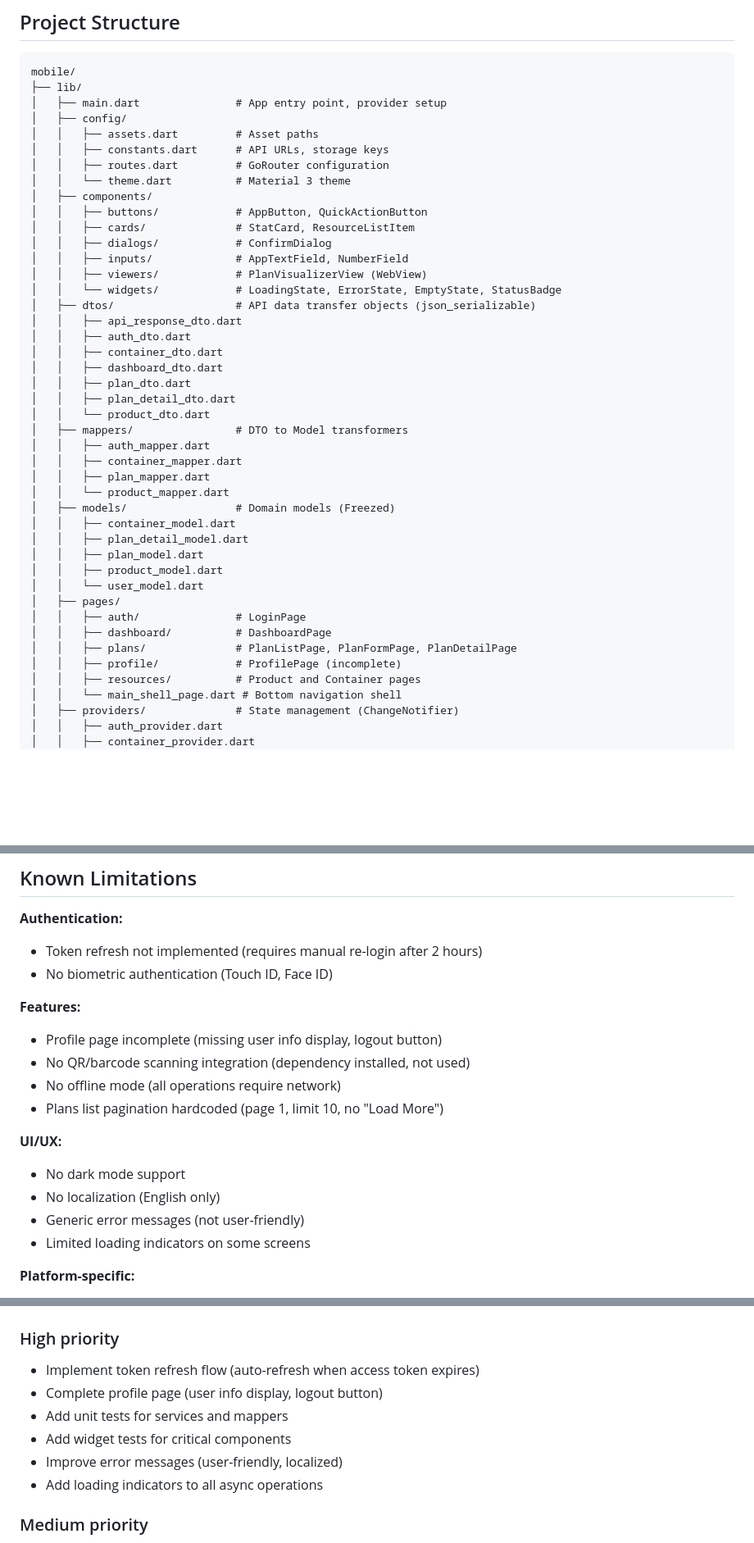
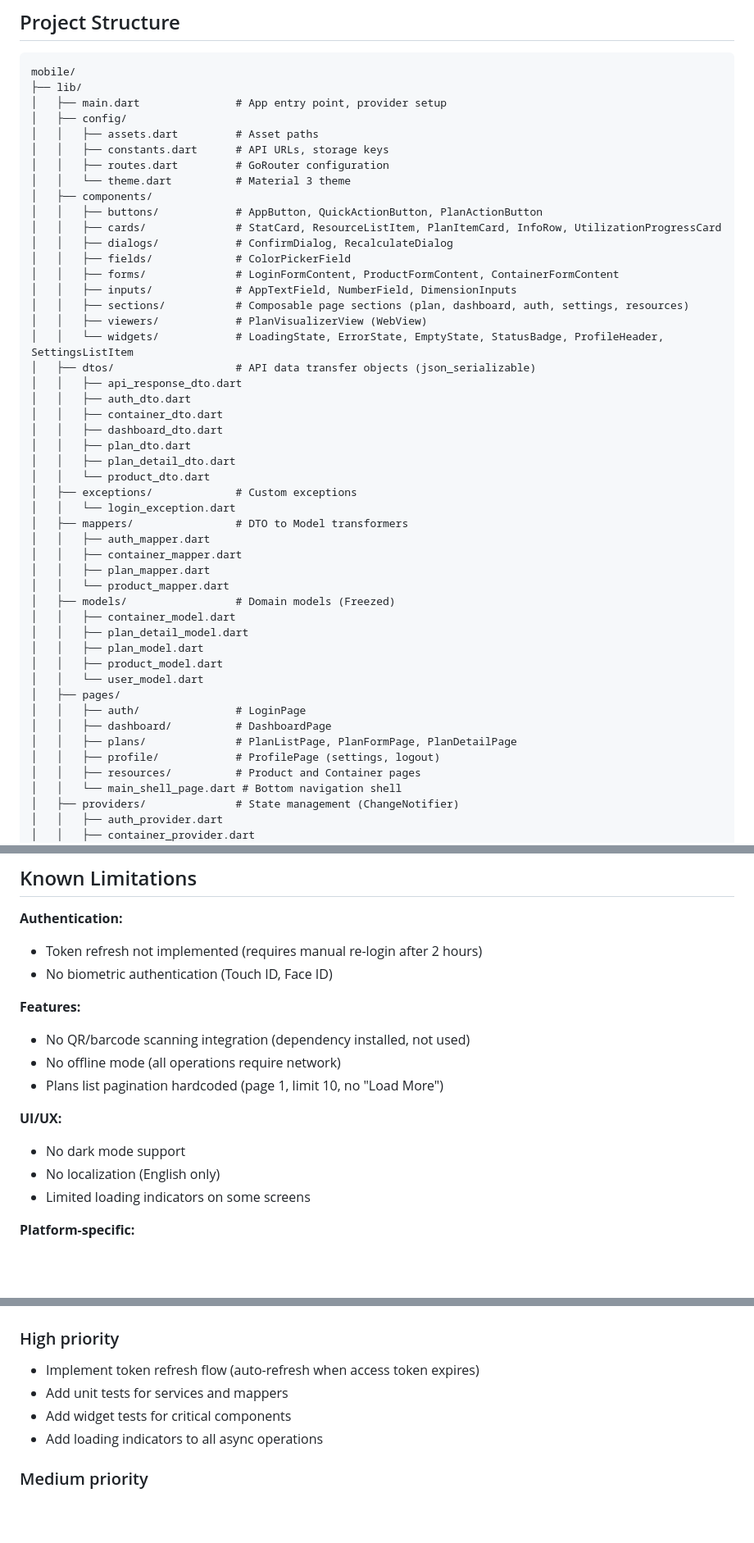
Before and after one commit to ekastn/load-stuffing-calculator, a Markdown page: mobile/README.md, 3 parts joined by grey strips. Shown at 82% size. Drawn GitHub-style; blank space fills up the shorter version.

Commit message:
docs(mobile): update mobmile/README.md

```diff
--- a/mobile/README.md
+++ b/mobile/README.md
@@ -150,12 +150,15 @@ mobile/
 │   │   ├── routes.dart         # GoRouter configuration
 │   │   └── theme.dart          # Material 3 theme
 │   ├── components/
-│   │   ├── buttons/            # AppButton, QuickActionButton
-│   │   ├── cards/              # StatCard, ResourceListItem
-│   │   ├── dialogs/            # ConfirmDialog
-│   │   ├── inputs/             # AppTextField, NumberField
+│   │   ├── buttons/            # AppButton, QuickActionButton, PlanActionButton
+│   │   ├── cards/              # StatCard, ResourceListItem, PlanItemCard, InfoRow, UtilizationProgressCard
+│   │   ├── dialogs/            # ConfirmDialog, RecalculateDialog
+│   │   ├── fields/             # ColorPickerField
+│   │   ├── forms/              # LoginFormContent, ProductFormContent, ContainerFormContent
+│   │   ├── inputs/             # AppTextField, NumberField, DimensionInputs
+│   │   ├── sections/           # Composable page sections (plan, dashboard, auth, settings, resources)
 │   │   ├── viewers/            # PlanVisualizerView (WebView)
-│   │   └── widgets/            # LoadingState, ErrorState, EmptyState, StatusBadge
+│   │   └── widgets/            # LoadingState, ErrorState, EmptyState, StatusBadge, ProfileHeader, SettingsListItem
 │   ├── dtos/                   # API data transfer objects (json_serializable)
 │   │   ├── api_response_dto.dart
 │   │   ├── auth_dto.dart
@@ -164,6 +167,8 @@ mobile/
 │   │   ├── plan_dto.dart
 │   │   ├── plan_detail_dto.dart
 │   │   └── product_dto.dart
+│   ├── exceptions/             # Custom exceptions
+│   │   └── login_exception.dart
 │   ├── mappers/                # DTO to Model transformers
 │   │   ├── auth_mapper.dart
 │   │   ├── container_mapper.dart
@@ -179,7 +184,7 @@ mobile/
 │   │   ├── auth/               # LoginPage
 │   │   ├── dashboard/          # DashboardPage
 │   │   ├── plans/              # PlanListPage, PlanFormPage, PlanDetailPage
-│   │   ├── profile/            # ProfilePage (incomplete)
+│   │   ├── profile/            # ProfilePage (settings, logout)
 │   │   ├── resources/          # Product and Container pages
 │   │   └── main_shell_page.dart # Bottom navigation shell
 │   ├── providers/              # State management (ChangeNotifier)
@@ -683,7 +688,6 @@ open coverage/html/index.html
 - No biometric authentication (Touch ID, Face ID)
 
 **Features:**
-- Profile page incomplete (missing user info display, logout button)
 - No QR/barcode scanning integration (dependency installed, not used)
 - No offline mode (all operations require network)
 - Plans list pagination hardcoded (page 1, limit 10, no "Load More")
@@ -691,7 +695,6 @@ open coverage/html/index.html
 **UI/UX:**
 - No dark mode support
 - No localization (English only)
-- Generic error messages (not user-friendly)
 - Limited loading indicators on some screens
 
 **Platform-specific:**
@@ -779,10 +782,8 @@ flutter build ios --no-codesign
 ### High priority
 
 - Implement token refresh flow (auto-refresh when access token expires)
-- Complete profile page (user info display, logout button)
 - Add unit tests for services and mappers
 - Add widget tests for critical components
-- Improve error messages (user-friendly, localized)
 - Add loading indicators to all async operations
 
 ### Medium priority
```
Also changed, not shown: other parts of mobile/README.md (+1 -1 lines).
